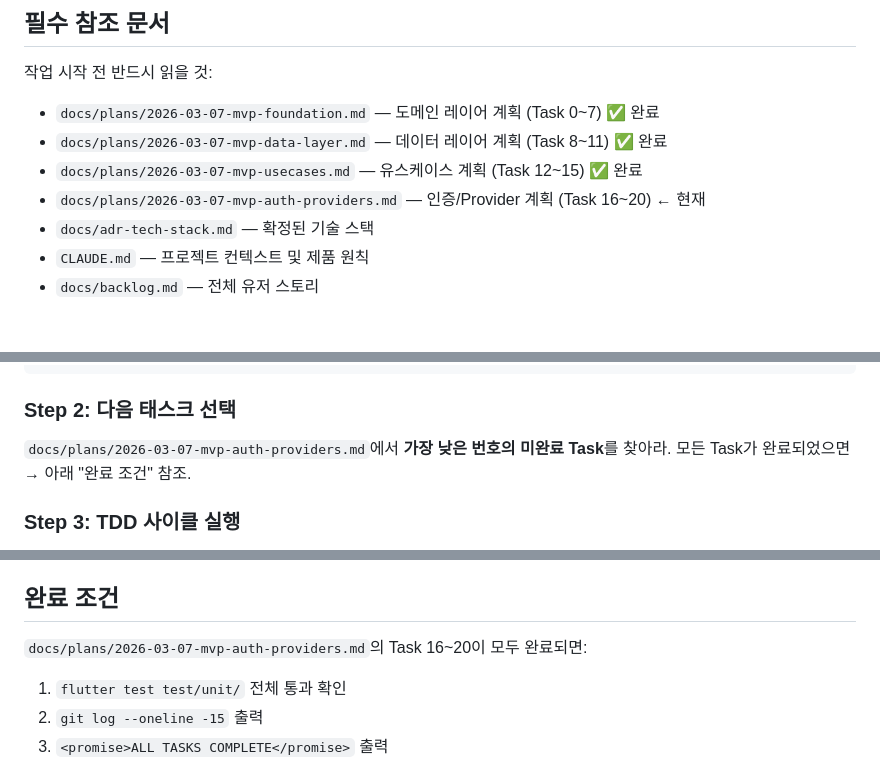
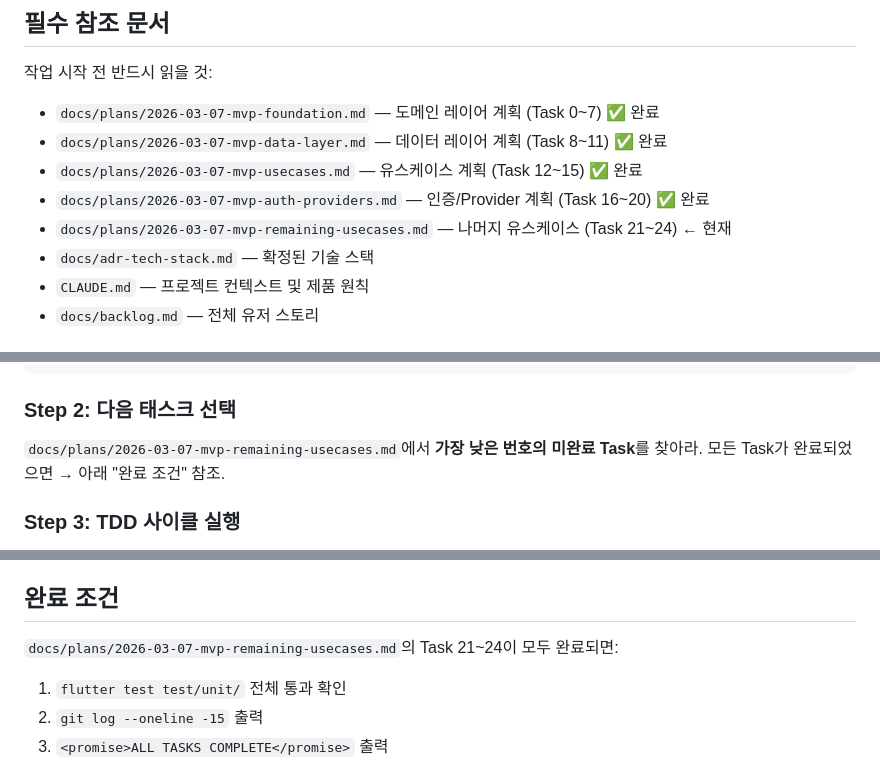
Before and after one commit to KevinTheRainmaker/habit_rabbit, a Markdown page: PROMPT.md, 3 parts joined by grey strips. Rendered like a GitHub page.

Commit message:
chore: remaining use cases complete

```diff
--- a/PROMPT.md
+++ b/PROMPT.md
@@ -12,7 +12,8 @@
 - `docs/plans/2026-03-07-mvp-foundation.md` — 도메인 레이어 계획 (Task 0~7) ✅ 완료
 - `docs/plans/2026-03-07-mvp-data-layer.md` — 데이터 레이어 계획 (Task 8~11) ✅ 완료
 - `docs/plans/2026-03-07-mvp-usecases.md` — 유스케이스 계획 (Task 12~15) ✅ 완료
-- `docs/plans/2026-03-07-mvp-auth-providers.md` — 인증/Provider 계획 (Task 16~20) ← 현재
+- `docs/plans/2026-03-07-mvp-auth-providers.md` — 인증/Provider 계획 (Task 16~20) ✅ 완료
+- `docs/plans/2026-03-07-mvp-remaining-usecases.md` — 나머지 유스케이스 (Task 21~24) ← 현재
 - `docs/adr-tech-stack.md` — 확정된 기술 스택
 - `CLAUDE.md` — 프로젝트 컨텍스트 및 제품 원칙
 - `docs/backlog.md` — 전체 유저 스토리
@@ -28,7 +29,7 @@ flutter test test/unit/ 2>&1 | tail -5
 
 ### Step 2: 다음 태스크 선택
 
-`docs/plans/2026-03-07-mvp-auth-providers.md`에서 **가장 낮은 번호의 미완료 Task**를 찾아라.
+`docs/plans/2026-03-07-mvp-remaining-usecases.md`에서 **가장 낮은 번호의 미완료 Task**를 찾아라.
 모든 Task가 완료되었으면 → 아래 "완료 조건" 참조.
 
 ### Step 3: TDD 사이클 실행
@@ -88,7 +89,7 @@ flutter test
 
 ## 완료 조건
 
-`docs/plans/2026-03-07-mvp-auth-providers.md`의 Task 16~20이 모두 완료되면:
+`docs/plans/2026-03-07-mvp-remaining-usecases.md`의 Task 21~24이 모두 완료되면:
 
 1. `flutter test test/unit/` 전체 통과 확인
 2. `git log --oneline -15` 출력
```
Also changed, not shown: docs/plans/2026-03-07-mvp-remaining-usecases.md (added, +57 -0 lines).
